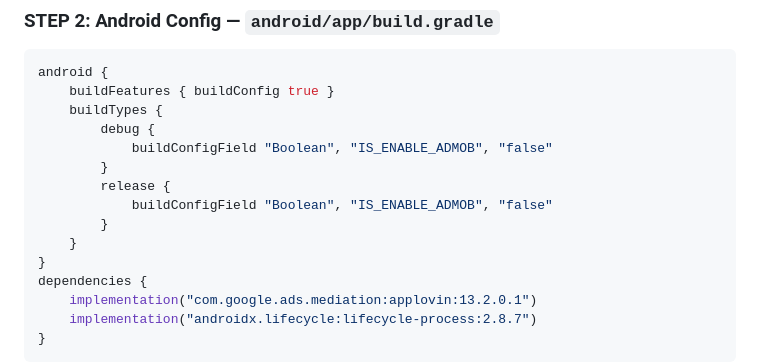
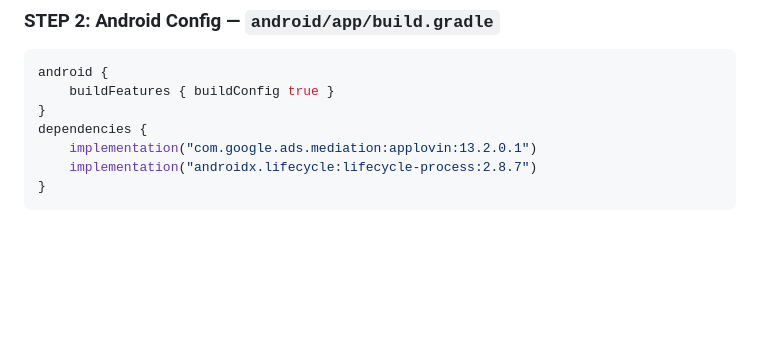
Before and after one commit to royt93/FlutterBase2025, a Markdown page: doc/AD.MD, the part around the change. Drawn GitHub-style; blank space fills up the shorter version.

Commit message:
Docs: Remove AdMob build configuration snippet from documentation
This commit removes an unnecessary `buildTypes` configuration block from the `doc/AD.MD` file.

Key changes:
- **`doc/AD.MD`**: Removed the Groovy code snippet that explicitly set the `IS_ENABLE_ADMOB` build configuration field to `false` for both `debug` and `release` builds.

````diff
--- a/doc/AD.MD
+++ b/doc/AD.MD
@@ -96,14 +96,6 @@ Chạy: `flutter pub get`
 ```groovy
 android {
     buildFeatures { buildConfig true }
-    buildTypes {
-        debug {
-            buildConfigField "Boolean", "IS_ENABLE_ADMOB", "false"
-        }
-        release {
-            buildConfigField "Boolean", "IS_ENABLE_ADMOB", "false"
-        }
-    }
 }
 dependencies {
     implementation("com.google.ads.mediation:applovin:13.2.0.1")
````
